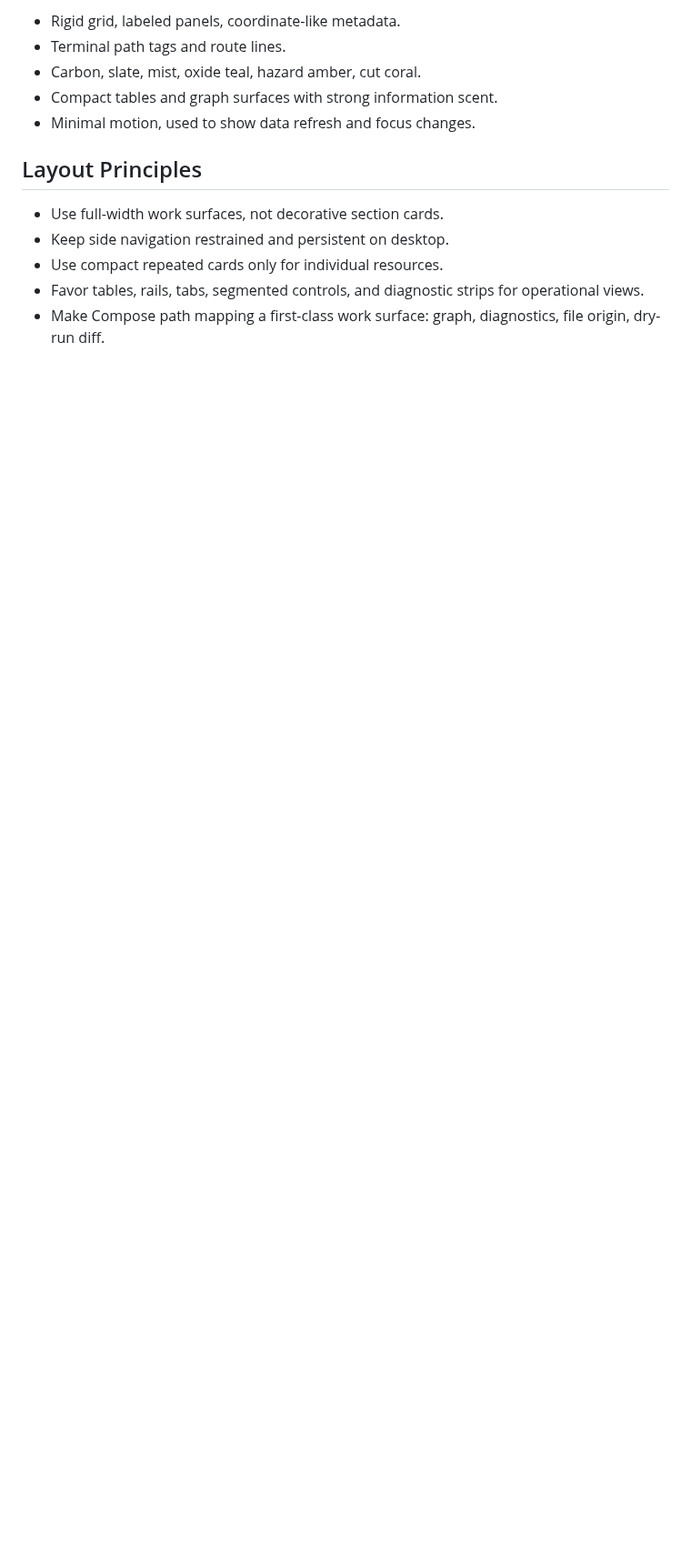
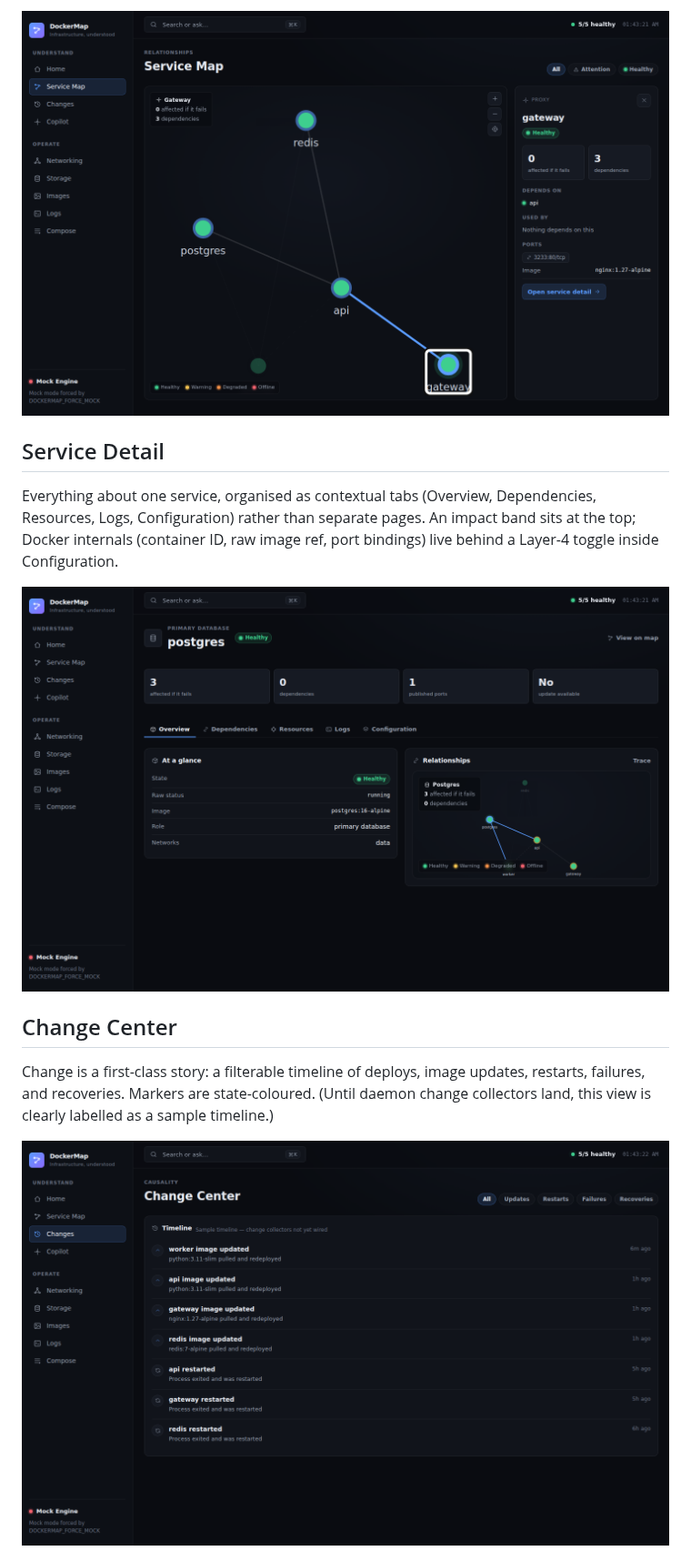
Before and after one commit to Joncallim/DockerMap, a Markdown page: docs/DESIGN_LANGUAGE.md, the part around one of its changes. Shown at 91% size. Drawn GitHub-style; pictures changed too: docs/screenshots/change-center.png (added), docs/screenshots/service-detail.png, docs/screenshots/service-map.png; blank space fills up the shorter version.

```diff
--- a/docs/DESIGN_LANGUAGE.md
+++ b/docs/DESIGN_LANGUAGE.md
@@ -33,14 +43,20 @@ Adapted for DockerMap as **Harbor Control**:
 
-- Rigid grid, labeled panels, coordinate-like metadata.
-- Terminal path tags and route lines.
-- Carbon, slate, mist, oxide teal, hazard amber, cut coral.
-- Compact tables and graph surfaces with strong information scent.
-- Minimal motion, used to show data refresh and focus changes.
+![Service map with impact radius](screenshots/service-map.png)
 
-## Layout Principles
+## Service Detail
 
-- Use full-width work surfaces, not decorative section cards.
-- Keep side navigation restrained and persistent on desktop.
-- Use compact repeated cards only for individual resources.
-- Favor tables, rails, tabs, segmented controls, and diagnostic strips for operational views.
-- Make Compose path mapping a first-class work surface: graph, diagnostics, file origin, dry-run diff.
+Everything about one service, organised as contextual tabs (Overview, Dependencies,
+Resources, Logs, Configuration) rather than separate pages. An impact band sits at the top;
+Docker internals (container ID, raw image ref, port bindings) live behind a Layer-4 toggle
+inside Configuration.
+
+![Service detail](screenshots/service-detail.png)
+
+## Change Center
+
+Change is a first-class story: a filterable timeline of deploys, image updates, restarts,
+failures, and recoveries. Markers are state-coloured. (Until daemon change collectors land,
+this view is clearly labelled as a sample timeline.)
+
+![Change Center](screenshots/change-center.png)
+
```
Also changed, not shown: other parts of docs/DESIGN_LANGUAGE.md (+85 -53 lines), DESIGN.md (+109 -57 lines), README.md (+5 -0 lines), docs/screenshots/command-center.png, docs/screenshots/command-palette.png (added), docs/screenshots/copilot.png (added).
